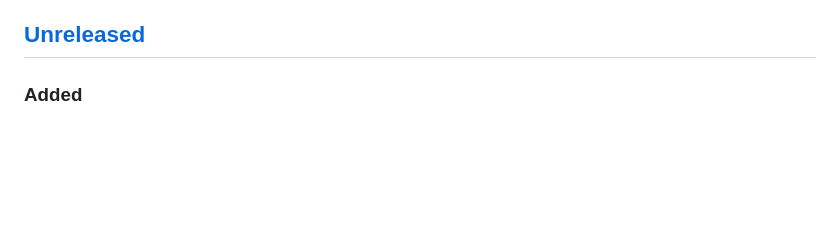
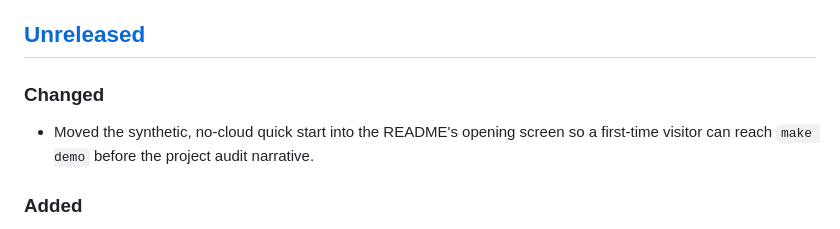
Before and after one commit to ChelseaKR/nearmiss, a Markdown page: CHANGELOG.md, the part around the change. GitHub-like rendering; blank space fills up the shorter version.

```diff
--- a/CHANGELOG.md
+++ b/CHANGELOG.md
@@ -55,6 +55,11 @@ every entry.
 > remains a versioned, verified *milestone* on `main`, never separately tagged or published.
 
 ## [Unreleased]
+
+### Changed
+
+- Moved the synthetic, no-cloud quick start into the README's opening screen so
+  a first-time visitor can reach `make demo` before the project audit narrative.
 
 ### Added
 
```
Also changed, not shown: README.md (+13 -22 lines).
